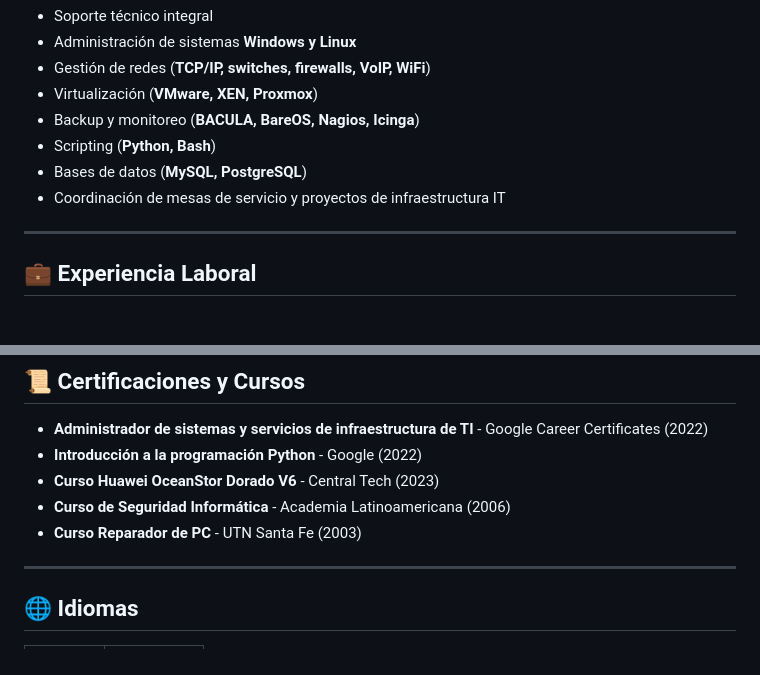
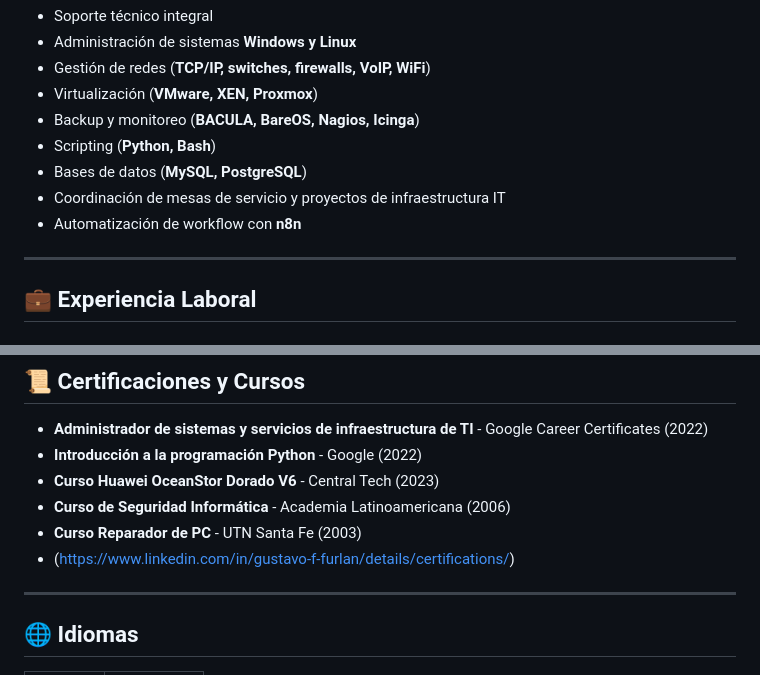
Before and after one commit to gustavoffurlan/sobre_mi, a Markdown page: README.md, 2 parts joined by grey strips. Drawn GitHub-style.

Commit message:
Update README with new skills and certification link
Added automation workflow skills and LinkedIn certification link.

```diff
--- a/README.md
+++ b/README.md
@@ -26,6 +26,7 @@ Profesional de IT con **más de 15 años** de experiencia en:
 - Scripting (**Python, Bash**)
 - Bases de datos (**MySQL, PostgreSQL**)
 - Coordinación de mesas de servicio y proyectos de infraestructura IT
+- Automatización de workflow con **n8n**
 
 ---
 
@@ -94,6 +95,7 @@ Profesional de IT con **más de 15 años** de experiencia en:
 - **Curso Huawei OceanStor Dorado V6** - Central Tech (2023)
 - **Curso de Seguridad Informática** - Academia Latinoamericana (2006)
 - **Curso Reparador de PC** - UTN Santa Fe (2003)
+- (https://www.linkedin.com/in/gustavo-f-furlan/details/certifications/)
 
 ---
 
```
